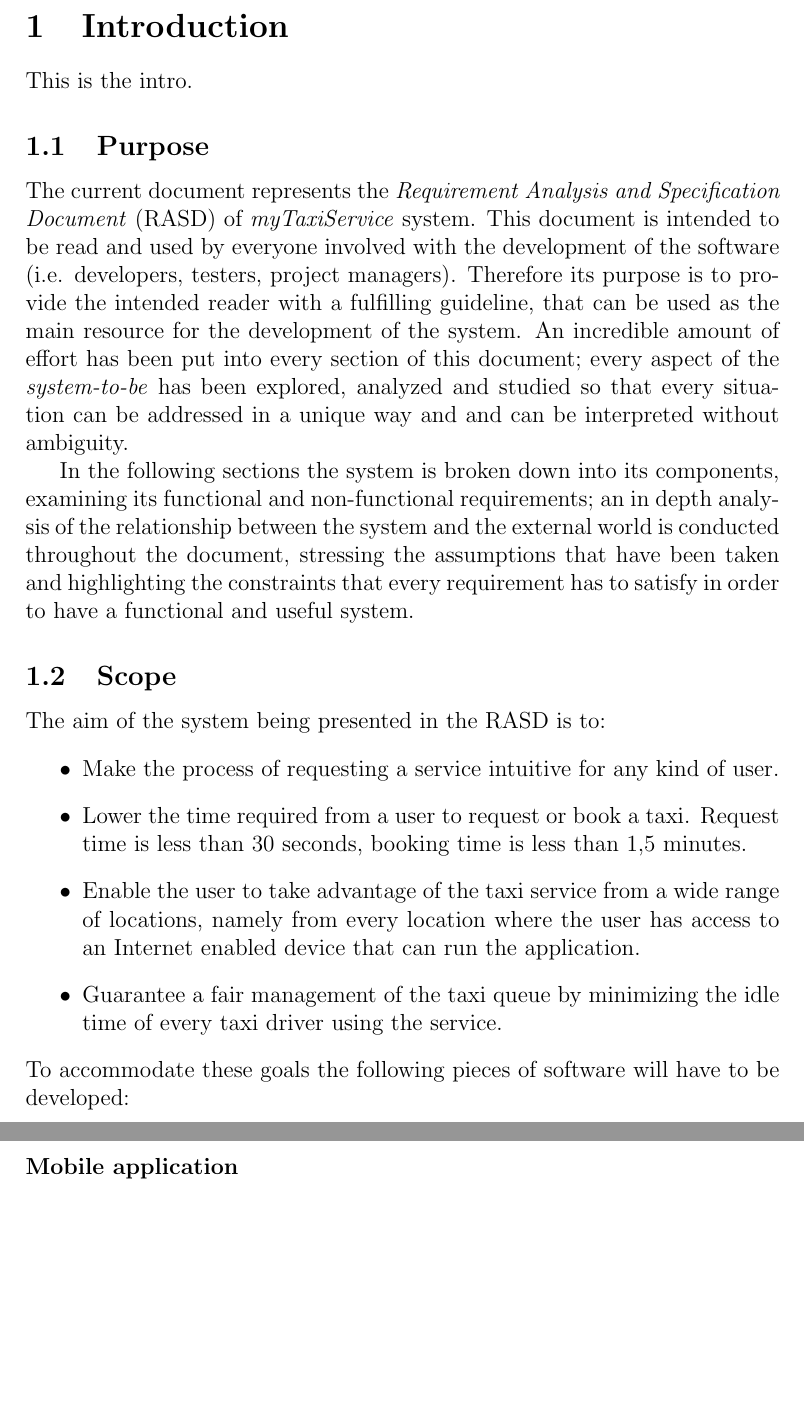
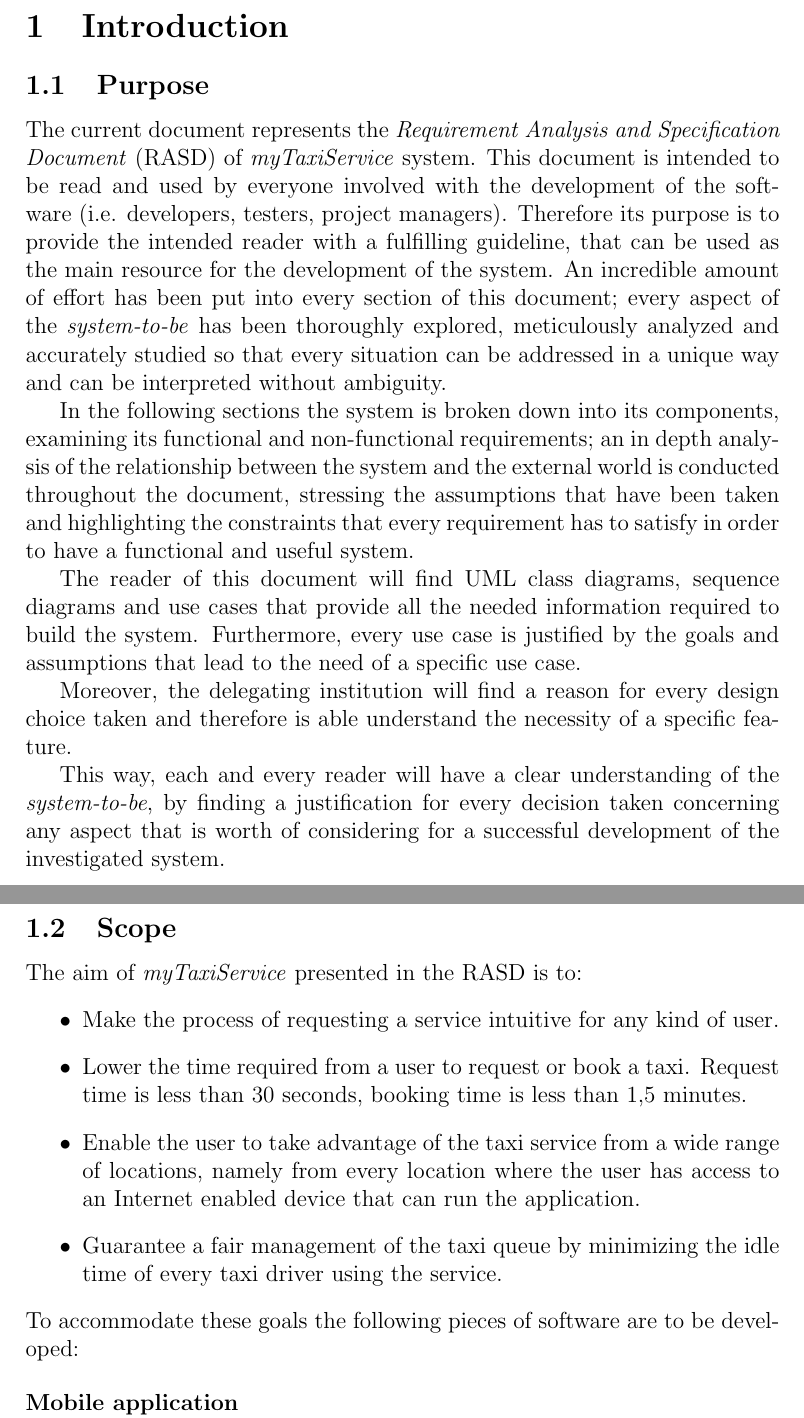
Before and after one commit to Angtrim/se2-project-ega, a LaTeX document (development/introduction/IntroSRS.tex): two parts of pages 1 and 2 of 3, joined at a grey line, cut so that both start at the same text, the shorter picture padded with empty space. Compiled offline with pdfLaTeX.

Commit message:
Chapter 1 updated: purpose section more detailed

```diff
--- a/development/introduction/IntroSRS.tex
+++ b/development/introduction/IntroSRS.tex
@@ -3,26 +3,35 @@
 
 \section{Introduction}
 
-This is the intro.
-
 \subsection{Purpose}
 
 The current document represents the \emph{Requirement Analysis and Specification Document} (RASD) of \emph{myTaxiService} system.
 This document is intended to be read and used by everyone involved with the development of the software (i.e. developers, testers, project managers). Therefore its purpose is to provide the intended reader with a fulfilling guideline, that can be used as the main resource for the development of the system.
-An incredible amount of effort has been put into every section of this document; every aspect of the \emph{system-to-be} has been explored, analyzed and studied so that every situation can be addressed in a unique way and and can be interpreted without ambiguity.
+An incredible amount of effort has been put into every section of this document; every aspect of the \emph{system-to-be} has been thoroughly explored, meticulously analyzed and accurately studied so that every situation can be addressed in a unique way and can be interpreted without ambiguity.
 
 In the following sections the system is broken down into its components, examining its functional and non-functional requirements; an in depth analysis of the relationship between the system and the external world is conducted throughout the document, stressing the assumptions that have been taken and highlighting the constraints that every requirement has to satisfy in order to have a functional and useful system.
 
+%TODO: refer to specific sections of the document, saying where to find the mentioned resources.
+
+The reader of this document will find UML class diagrams, sequence diagrams and use cases that provide all the needed information required to build the system.
+Furthermore, every use case is justified by the goals and assumptions that lead to the need of a specific use case.
+
+Moreover, the delegating institution will find a reason for every design choice taken and therefore is able understand the necessity of a specific feature.
+
+This way, each and every reader will have a clear understanding of the \emph{system-to-be}, by finding a justification for every decision taken concerning any aspect that is worth of considering for a successful development of the investigated system.
+
+\newpage
+
 \subsection{Scope}
 
-The aim of the system being presented in the RASD is to:
+The aim of \emph{myTaxiService} presented in the RASD is to:
 \begin{itemize}
 \item Make the process of requesting a service intuitive for any kind of user.
 \item Lower the time required from a user to request or book a taxi. Request time is less than 30 seconds, booking time is less than 1,5 minutes.
 \item Enable the user to take advantage of the taxi service from a wide range of locations, namely from every location where the user has access to an Internet enabled device that can run the application.
 \item Guarantee a fair management of the taxi queue by minimizing the idle time of every taxi driver using the service.
 \end{itemize}
-To accommodate these goals the following pieces of software will have to be developed:
+To accommodate these goals the following pieces of software are to be developed:
 
 \begin{description}
   \item[Mobile application] \hfill \\
```
Also changed, not shown: development/introduction/IntroSRS.pdf, development/introduction/IntroSRS.tex (2 more changed lines).
